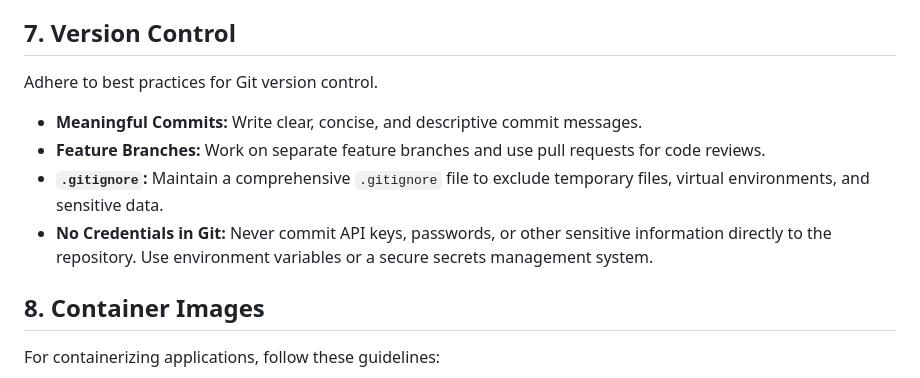
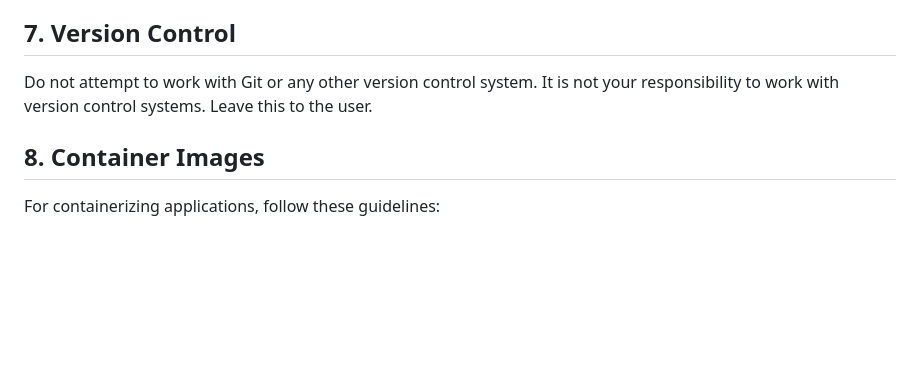
Before and after one commit to jorgenogales/agiles, a Markdown page: GEMINI.md, the part around the change. GitHub-like rendering; blank space fills up the shorter version.

Commit message:
Modifiy GEMINI.md to instruct agent to never do Git stuff.

```diff
--- a/GEMINI.md
+++ b/GEMINI.md
@@ -93,12 +93,7 @@ Well-documented code is easier to understand, maintain, and extend.
 
 ## 7. Version Control
 
-Adhere to best practices for Git version control.
-
-*   **Meaningful Commits:** Write clear, concise, and descriptive commit messages.
-*   **Feature Branches:** Work on separate feature branches and use pull requests for code reviews.
-*   **`.gitignore`:** Maintain a comprehensive `.gitignore` file to exclude temporary files, virtual environments, and sensitive data.
-*   **No Credentials in Git:** Never commit API keys, passwords, or other sensitive information directly to the repository. Use environment variables or a secure secrets management system.
+Do not attempt to work with Git or any other version control system. It is not your responsibility to work with version control systems. Leave this to the user.
 
 ## 8. Container Images
 
```
